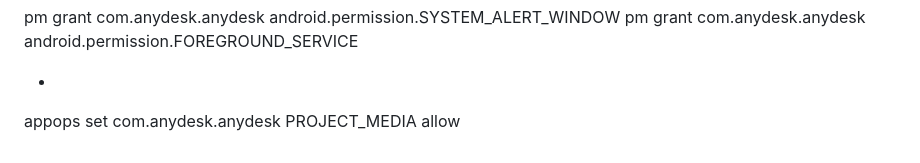
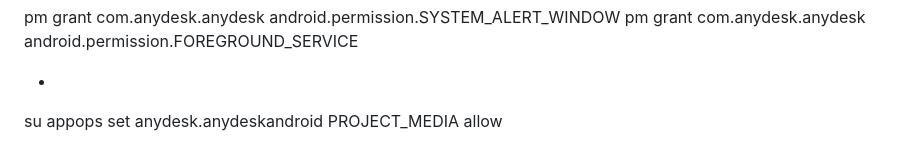
Before and after one commit to adolfosa/get_ip, a Markdown page: README.md, the part around the change. Drawn GitHub-style.

Commit message:
Actualizar README.md

```diff
--- a/README.md
+++ b/README.md
@@ -108,4 +108,5 @@ pm grant com.anydesk.anydesk android.permission.FOREGROUND_SERVICE
 
 -
 
-appops set com.anydesk.anydesk PROJECT_MEDIA allow
+su
+appops set anydesk.anydeskandroid PROJECT_MEDIA allow
```
